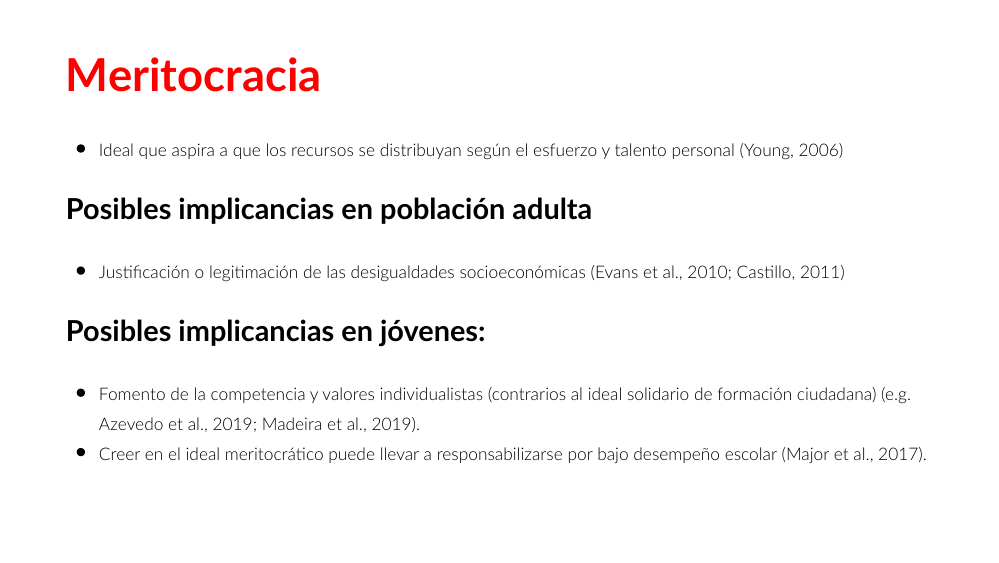
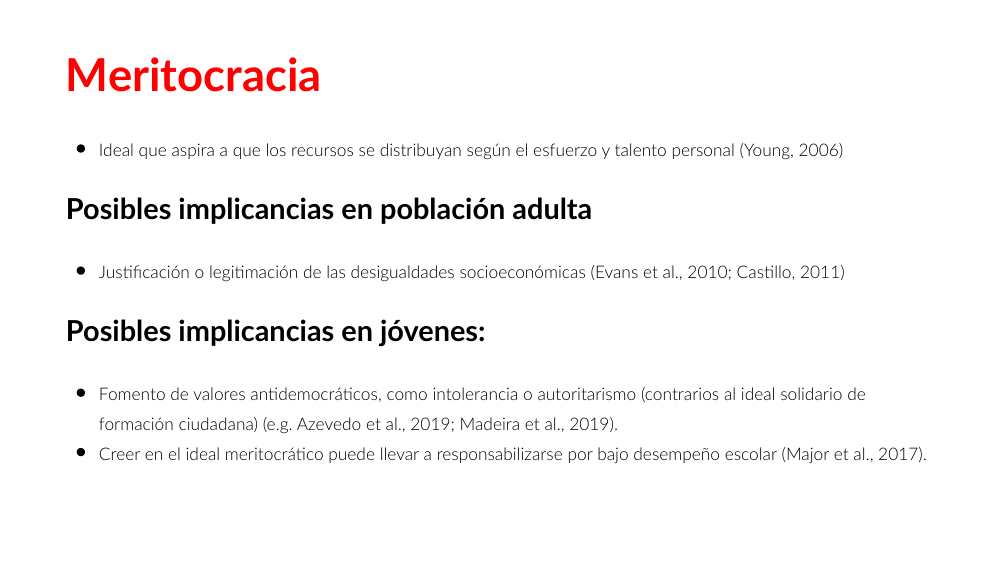
Before and after one commit to formacionciudadana/presentations, an R Markdown document (demosal2021/soc-merit/demosal-ppt.Rmd): page 7 of 32. The pictures show the slides in the output file demosal2021/soc-merit/demosal-ppt.html that the author committed with the source; the slides are laid out offline by our stand-in for remark.js, each with all of its steps uncovered, in fonts that may differ from those the slides ask for, and without slide numbers, shadows or browser add-ons.

Commit message:
mod sentence

```diff
--- a/demosal2021/soc-merit/demosal-ppt.Rmd
+++ b/demosal2021/soc-merit/demosal-ppt.Rmd
@@ -157,7 +157,7 @@ c. Nivel socioeconómico
 
 ### Posibles implicancias en jóvenes:
 
-* .small[Fomento de la competencia y valores individualistas (contrarios al ideal solidario de formación ciudadana) (e.g. Azevedo et al., 2019; Madeira et al., 2019).]
+* .small[Fomento de valores antidemocráticos, como intolerancia o autoritarismo (contrarios al ideal solidario de formación ciudadana) (e.g. Azevedo et al., 2019; Madeira et al., 2019).]
 * .small[Creer en el ideal meritocrático puede llevar a responsabilizarse por bajo desempeño escolar (Major et al., 2017).]
 ---
 # Problematización
```
Also changed, not shown: demosal2021/soc-merit/demosal-ppt.html.
